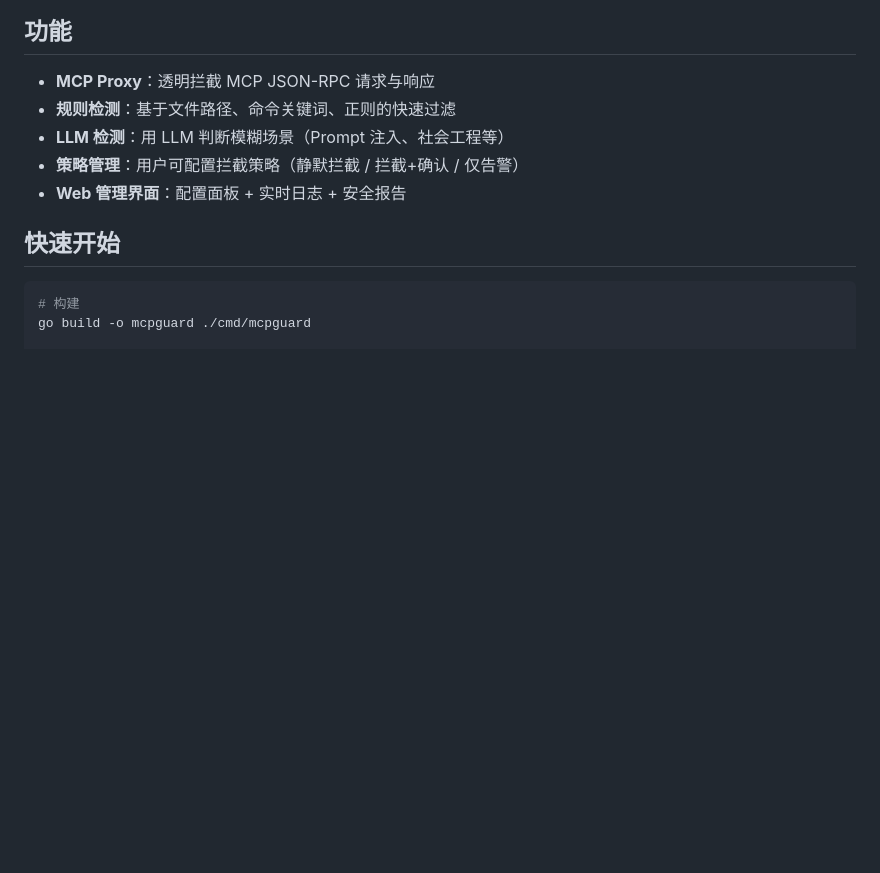
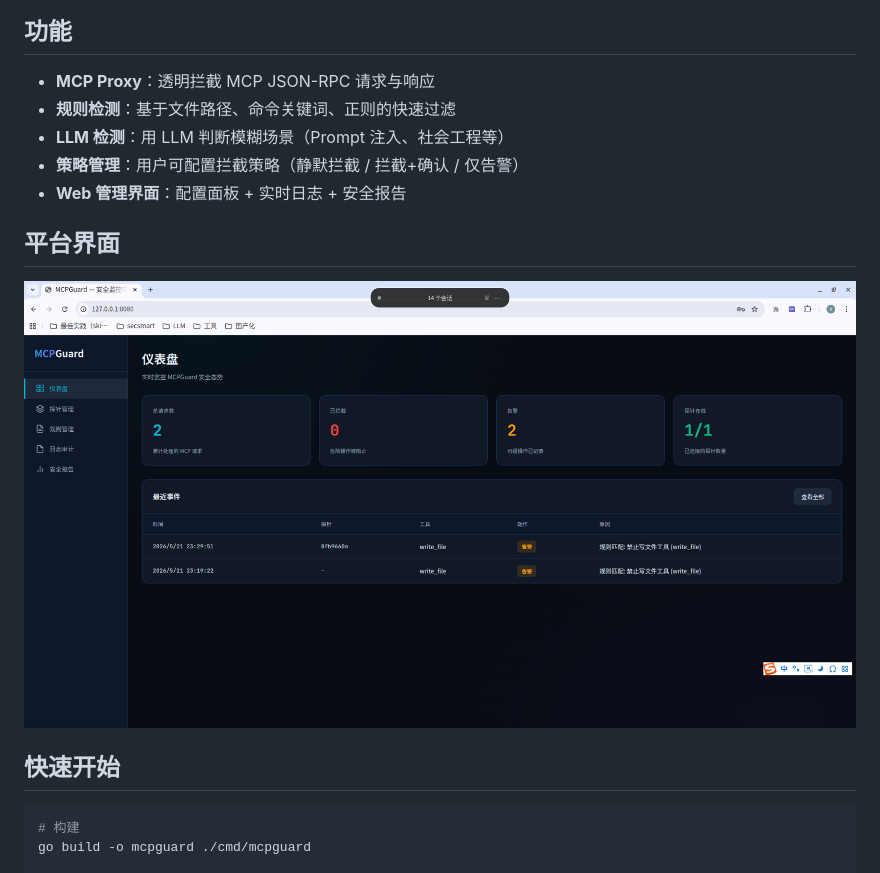
Before and after one commit to Samantha09/mcpguard, a Markdown page: README.md, the part around the change. GitHub-like rendering; pictures changed too: docs/images/dashboard.png (added); blank space fills up the shorter version.

Commit message:
docs(readme): 添加平台仪表盘截图示例
Co-Authored-By: Claude Opus 4.7 <noreply@anthropic.com>

```diff
--- a/README.md
+++ b/README.md
@@ -9,6 +9,10 @@ MCP 安全护栏 — 双向拦截 Agent 工具调用，检测并拦截不安全
 - **LLM 检测**：用 LLM 判断模糊场景（Prompt 注入、社会工程等）
 - **策略管理**：用户可配置拦截策略（静默拦截 / 拦截+确认 / 仅告警）
 - **Web 管理界面**：配置面板 + 实时日志 + 安全报告
+
+## 平台界面
+
+![MCPGuard 仪表盘](docs/images/dashboard.png)
 
 ## 快速开始
 
```
